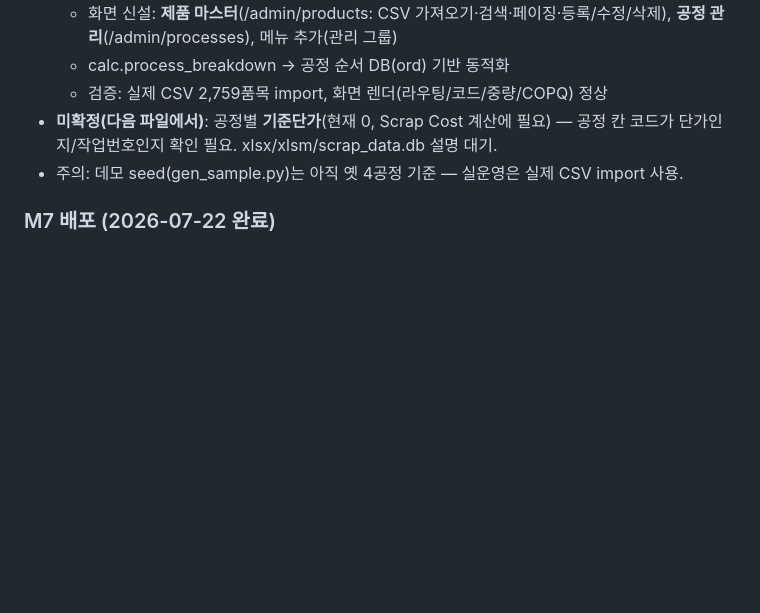
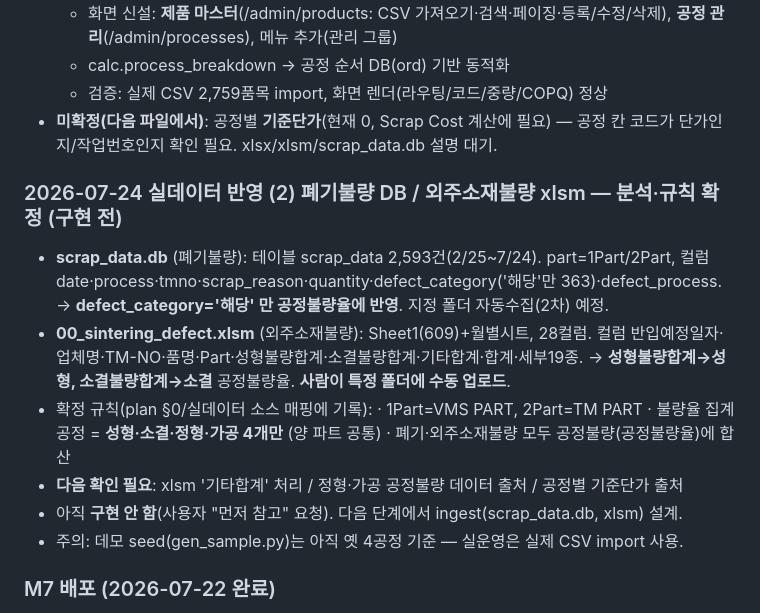
Before and after one commit to johnsonelectricoperations-ux/Quality_Management, a Markdown page: status.md, the part around the change. Drawn GitHub-style; blank space fills up the shorter version.

```diff
--- a/status.md
+++ b/status.md
@@ -21,6 +21,20 @@
   - 검증: 실제 CSV 2,759품목 import, 화면 렌더(라우팅/코드/중량/COPQ) 정상
 - **미확정(다음 파일에서)**: 공정별 **기준단가**(현재 0, Scrap Cost 계산에 필요) —
   공정 칸 코드가 단가인지/작업번호인지 확인 필요. xlsx/xlsm/scrap_data.db 설명 대기.
+
+### 2026-07-24 실데이터 반영 (2) 폐기불량 DB / 외주소재불량 xlsm — 분석·규칙 확정 (구현 전)
+- **scrap_data.db** (폐기불량): 테이블 scrap_data 2,593건(2/25~7/24). part=1Part/2Part,
+  컬럼 date·process·tmno·scrap_reason·quantity·defect_category('해당'만 363)·defect_process.
+  → **defect_category='해당' 만 공정불량율에 반영**. 지정 폴더 자동수집(2차) 예정.
+- **00_sintering_defect.xlsm** (외주소재불량): Sheet1(609)+월별시트, 28컬럼.
+  컬럼 반입예정일자·업체명·TM-NO·품명·Part·성형불량합계·소결불량합계·기타합계·합계·세부19종.
+  → **성형불량합계→성형, 소결불량합계→소결** 공정불량율. **사람이 특정 폴더에 수동 업로드**.
+- 확정 규칙(plan §0/실데이터 소스 매핑에 기록):
+  · 1Part=VMS PART, 2Part=TM PART
+  · 불량율 집계 공정 = **성형·소결·정형·가공 4개만** (양 파트 공통)
+  · 폐기·외주소재불량 모두 공정불량(공정불량율)에 합산
+- **다음 확인 필요**: xlsm '기타합계' 처리 / 정형·가공 공정불량 데이터 출처 / 공정별 기준단가 출처
+- 아직 **구현 안 함**(사용자 "먼저 참고" 요청). 다음 단계에서 ingest(scrap_data.db, xlsm) 설계.
 - 주의: 데모 seed(gen_sample.py)는 아직 옛 4공정 기준 — 실운영은 실제 CSV import 사용.
 
 ### M7 배포 (2026-07-22 완료)
```
Also changed, not shown: plan.md (+17 -0 lines).
